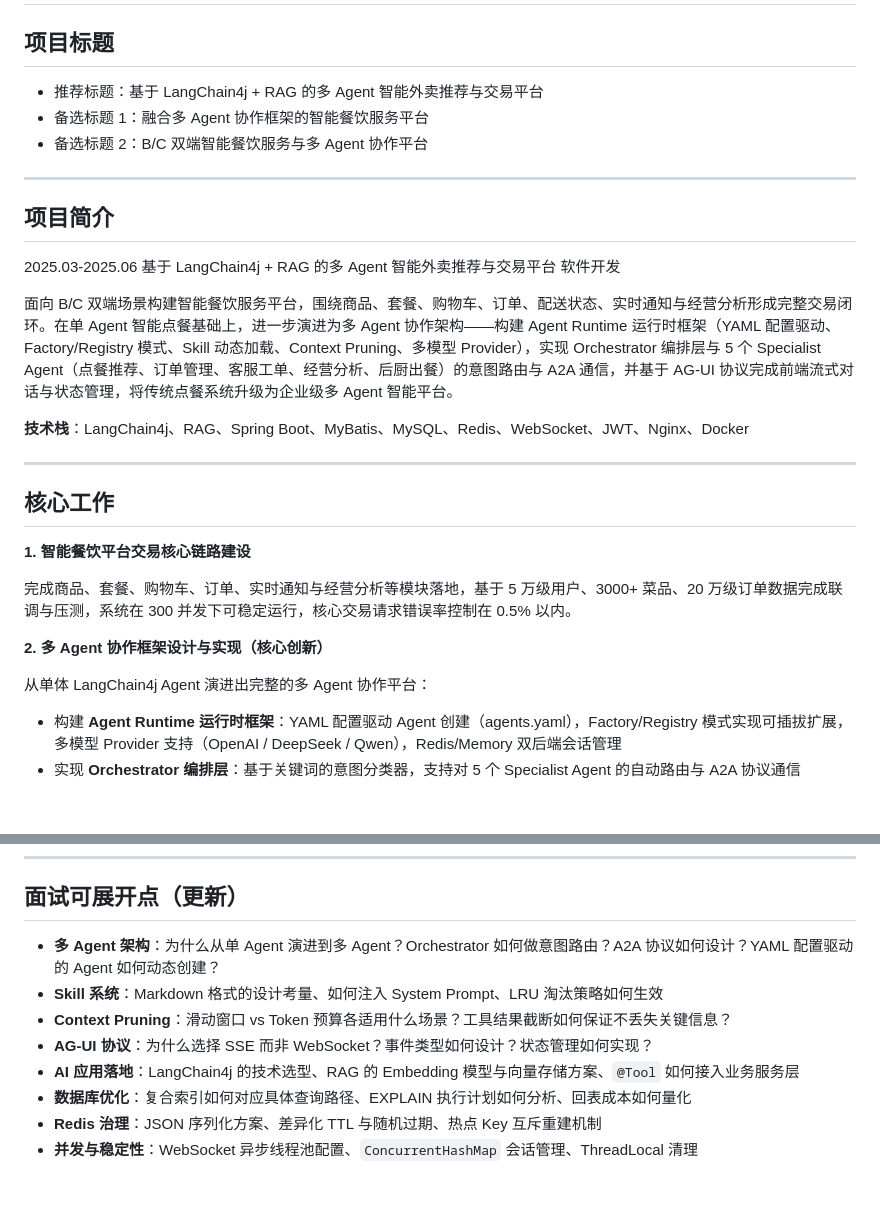
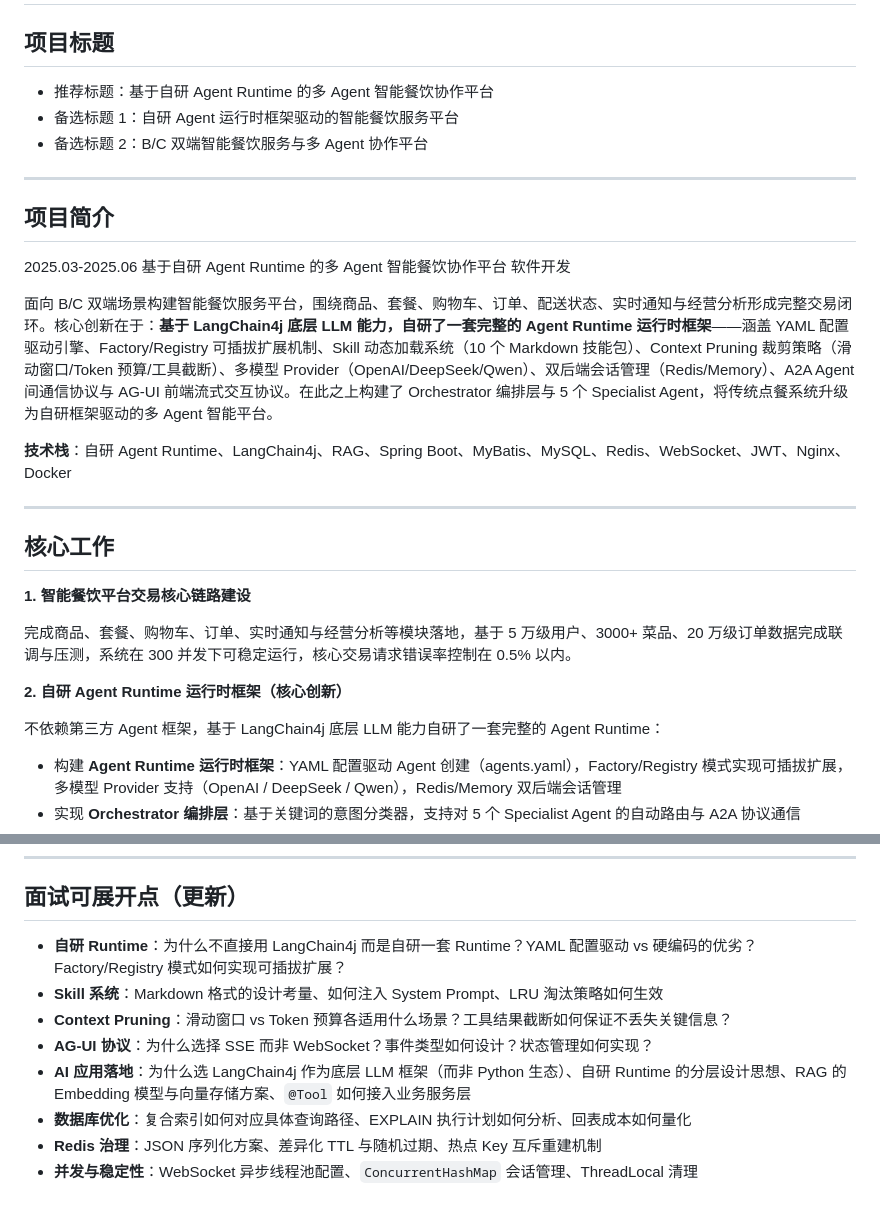
Before and after one commit to WesCui/AgentDine, a Markdown page: sky-take-out/UPDATED_RESUME_DESCRIPTION.md, 2 parts joined by grey strips. GitHub-like rendering; blank space fills up the shorter version.

```diff
--- a/sky-take-out/UPDATED_RESUME_DESCRIPTION.md
+++ b/sky-take-out/UPDATED_RESUME_DESCRIPTION.md
@@ -2,19 +2,19 @@
 
 ## 项目标题
 
-- 推荐标题：基于 LangChain4j + RAG 的多 Agent 智能外卖推荐与交易平台
-- 备选标题 1：融合多 Agent 协作框架的智能餐饮服务平台
+- 推荐标题：基于自研 Agent Runtime 的多 Agent 智能餐饮协作平台
+- 备选标题 1：自研 Agent 运行时框架驱动的智能餐饮服务平台
 - 备选标题 2：B/C 双端智能餐饮服务与多 Agent 协作平台
 
 ---
 
 ## 项目简介
 
-2025.03-2025.06 基于 LangChain4j + RAG 的多 Agent 智能外卖推荐与交易平台 软件开发
+2025.03-2025.06 基于自研 Agent Runtime 的多 Agent 智能餐饮协作平台 软件开发
 
-面向 B/C 双端场景构建智能餐饮服务平台，围绕商品、套餐、购物车、订单、配送状态、实时通知与经营分析形成完整交易闭环。在单 Agent 智能点餐基础上，进一步演进为多 Agent 协作架构——构建 Agent Runtime 运行时框架（YAML 配置驱动、Factory/Registry 模式、Skill 动态加载、Context Pruning、多模型 Provider），实现 Orchestrator 编排层与 5 个 Specialist Agent（点餐推荐、订单管理、客服工单、经营分析、后厨出餐）的意图路由与 A2A 通信，并基于 AG-UI 协议完成前端流式对话与状态管理，将传统点餐系统升级为企业级多 Agent 智能平台。
+面向 B/C 双端场景构建智能餐饮服务平台，围绕商品、套餐、购物车、订单、配送状态、实时通知与经营分析形成完整交易闭环。核心创新在于：**基于 LangChain4j 底层 LLM 能力，自研了一套完整的 Agent Runtime 运行时框架**——涵盖 YAML 配置驱动引擎、Factory/Registry 可插拔扩展机制、Skill 动态加载系统（10 个 Markdown 技能包）、Context Pruning 裁剪策略（滑动窗口/Token 预算/工具截断）、多模型 Provider（OpenAI/DeepSeek/Qwen）、双后端会话管理（Redis/Memory）、A2A Agent 间通信协议与 AG-UI 前端流式交互协议。在此之上构建了 Orchestrator 编排层与 5 个 Specialist Agent，将传统点餐系统升级为自研框架驱动的多 Agent 智能平台。
 
-**技术栈**：LangChain4j、RAG、Spring Boot、MyBatis、MySQL、Redis、WebSocket、JWT、Nginx、Docker
+**技术栈**：自研 Agent Runtime、LangChain4j、RAG、Spring Boot、MyBatis、MySQL、Redis、WebSocket、JWT、Nginx、Docker
 
 ---
 
@@ -24,9 +24,9 @@
 
 完成商品、套餐、购物车、订单、实时通知与经营分析等模块落地，基于 5 万级用户、3000+ 菜品、20 万级订单数据完成联调与压测，系统在 300 并发下可稳定运行，核心交易请求错误率控制在 0.5% 以内。
 
-**2. 多 Agent 协作框架设计与实现（核心创新）**
+**2. 自研 Agent Runtime 运行时框架（核心创新）**
 
-从单体 LangChain4j Agent 演进出完整的多 Agent 协作平台：
+不依赖第三方 Agent 框架，基于 LangChain4j 底层 LLM 能力自研了一套完整的 Agent Runtime：
 - 构建 **Agent Runtime 运行时框架**：YAML 配置驱动 Agent 创建（agents.yaml），Factory/Registry 模式实现可插拔扩展，多模型 Provider 支持（OpenAI / DeepSeek / Qwen），Redis/Memory 双后端会话管理
 - 实现 **Orchestrator 编排层**：基于关键词的意图分类器，支持对 5 个 Specialist Agent 的自动路由与 A2A 协议通信
 - 设计 **Skill 系统**：10 个 Markdown 格式动态技能包（中国菜系知识、饮食禁忌检查、订单政策、退款策略、投诉处理流程、经营分析方法、报告生成模板、后厨工作流、意图分类规则），支持运行时加载与 LRU 淘汰
@@ -78,11 +78,11 @@
 
 ## 面试可展开点（更新）
 
-- **多 Agent 架构**：为什么从单 Agent 演进到多 Agent？Orchestrator 如何做意图路由？A2A 协议如何设计？YAML 配置驱动的 Agent 如何动态创建？
+- **自研 Runtime**：为什么不直接用 LangChain4j 而是自研一套 Runtime？YAML 配置驱动 vs 硬编码的优劣？Factory/Registry 模式如何实现可插拔扩展？
 - **Skill 系统**：Markdown 格式的设计考量、如何注入 System Prompt、LRU 淘汰策略如何生效
 - **Context Pruning**：滑动窗口 vs Token 预算各适用什么场景？工具结果截断如何保证不丢失关键信息？
 - **AG-UI 协议**：为什么选择 SSE 而非 WebSocket？事件类型如何设计？状态管理如何实现？
-- **AI 应用落地**：LangChain4j 的技术选型、RAG 的 Embedding 模型与向量存储方案、`@Tool` 如何接入业务服务层
+- **AI 应用落地**：为什么选 LangChain4j 作为底层 LLM 框架（而非 Python 生态）、自研 Runtime 的分层设计思想、RAG 的 Embedding 模型与向量存储方案、`@Tool` 如何接入业务服务层
 - **数据库优化**：复合索引如何对应具体查询路径、EXPLAIN 执行计划如何分析、回表成本如何量化
 - **Redis 治理**：JSON 序列化方案、差异化 TTL 与随机过期、热点 Key 互斥重建机制
 - **并发与稳定性**：WebSocket 异步线程池配置、`ConcurrentHashMap` 会话管理、ThreadLocal 清理
```
Also changed, not shown: README.md (+8 -6 lines).
